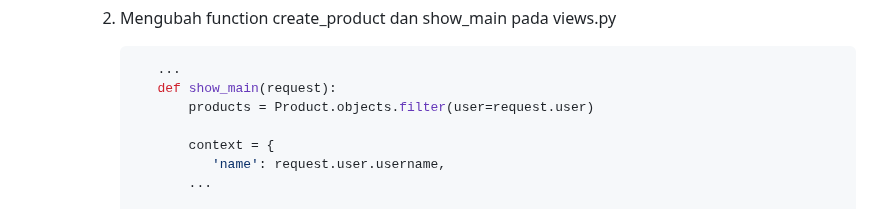
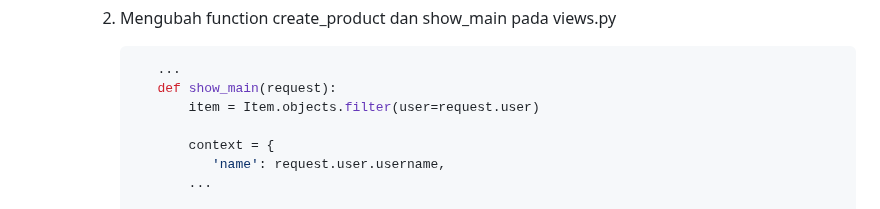
Before and after one commit to Scarletra/game-inventory, a Markdown page: README.md, the part around the change. Drawn GitHub-style.

Commit message:
tugas 3 finished

````diff
--- a/README.md
+++ b/README.md
@@ -103,7 +103,7 @@ Tautan aplikasi: https://growtopia-shop.adaptable.app/
         ```python
            ...
            def show_main(request):
-               products = Product.objects.filter(user=request.user)
+               item = Item.objects.filter(user=request.user)
 
                context = {
                   'name': request.user.username,
````
